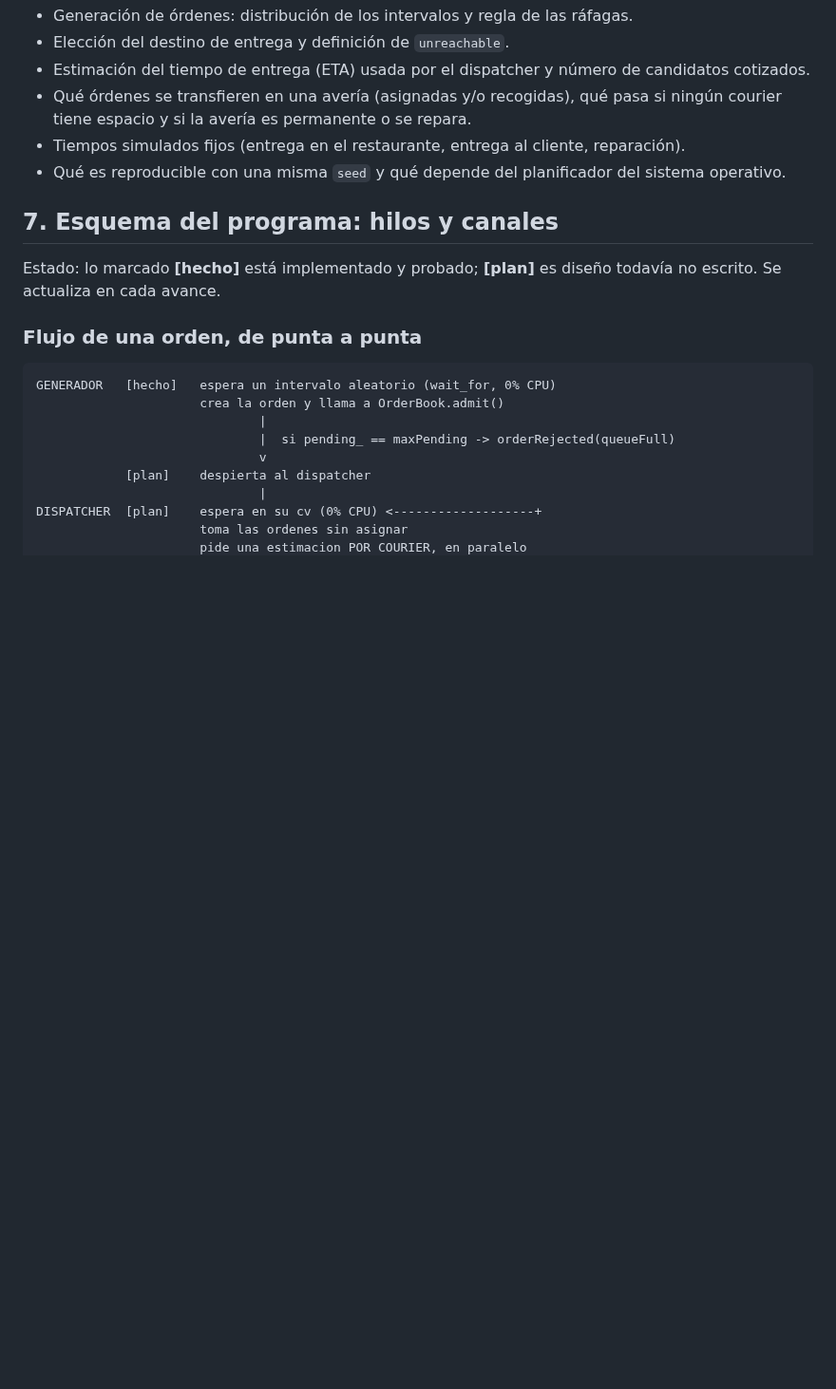
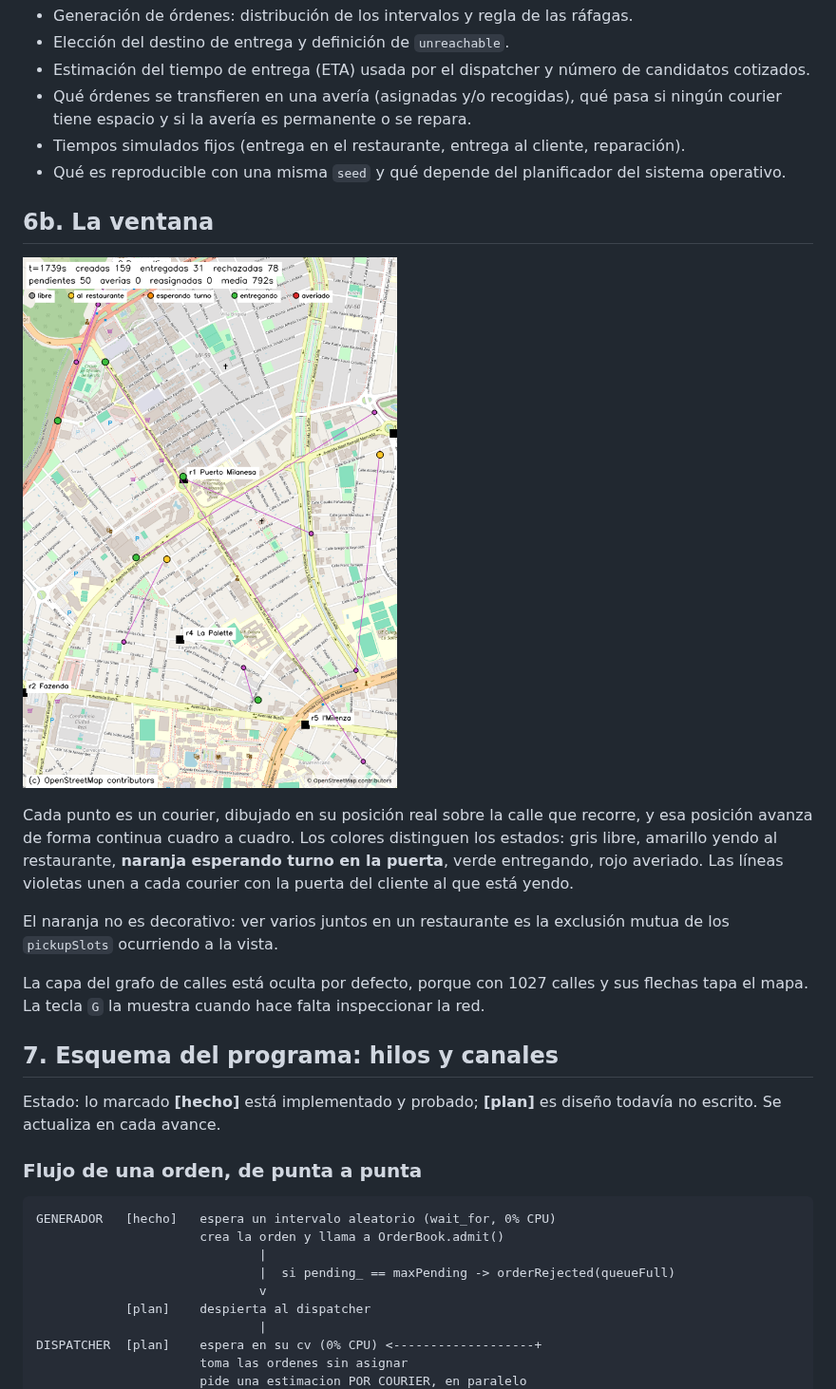
Before and after one commit to AlfredoZC/rider_and_threads, a Markdown page: README.md, the part around the change. Shown at 95% size. Drawn GitHub-style; pictures changed too: docs/ventana.png (added); blank space fills up the shorter version.

```diff
--- a/README.md
+++ b/README.md
@@ -190,6 +190,22 @@ PENDIENTE. Decisiones que el enunciado deja abiertas y que se documentan aquí:
   y si la avería es permanente o se repara.
 - Tiempos simulados fijos (entrega en el restaurante, entrega al cliente, reparación).
 - Qué es reproducible con una misma `seed` y qué depende del planificador del sistema operativo.
+
+## 6b. La ventana
+
+![La simulación en marcha](docs/ventana.png)
+
+Cada punto es un courier, dibujado en su posición real sobre la calle que recorre, y
+esa posición avanza de forma continua cuadro a cuadro. Los colores distinguen los
+estados: gris libre, amarillo yendo al restaurante, **naranja esperando turno en la
+puerta**, verde entregando, rojo averiado. Las líneas violetas unen a cada courier con
+la puerta del cliente al que está yendo.
+
+El naranja no es decorativo: ver varios juntos en un restaurante es la exclusión mutua
+de los `pickupSlots` ocurriendo a la vista.
+
+La capa del grafo de calles está oculta por defecto, porque con 1027 calles y sus
+flechas tapa el mapa. La tecla `G` la muestra cuando hace falta inspeccionar la red.
 
 ## 7. Esquema del programa: hilos y canales
 
```
Also changed, not shown: 1 other file.
